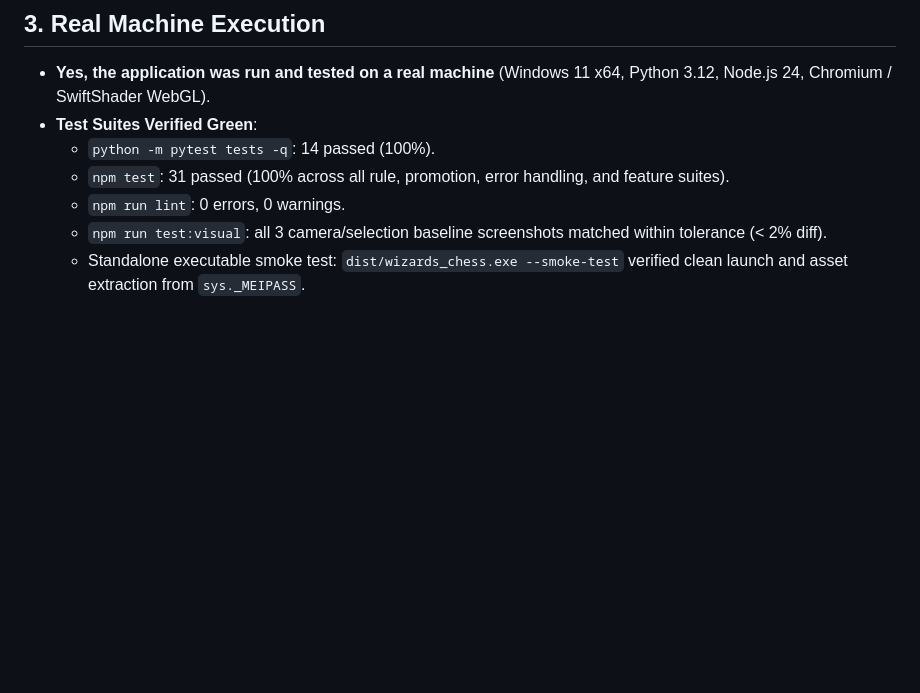
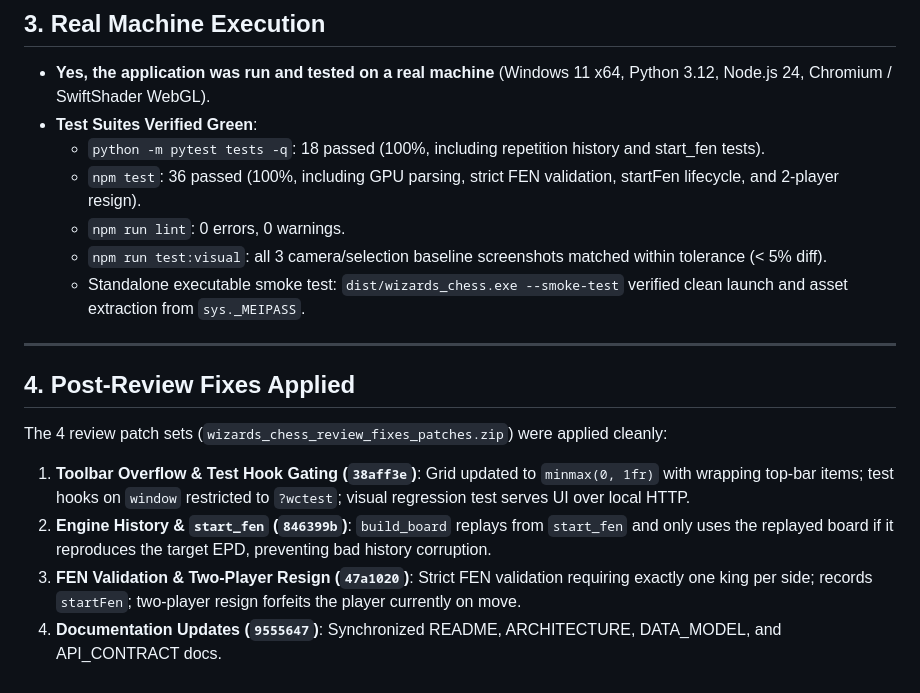
Before and after one commit to rockkamal253-NS/wizards_chess, a Markdown page: HANDOFF_NOTES.md, the part around the change. Rendered like a GitHub page; blank space fills up the shorter version.

Commit message:
docs: update HANDOFF_NOTES.md with post-review test results

```diff
--- a/HANDOFF_NOTES.md
+++ b/HANDOFF_NOTES.md
@@ -47,8 +47,18 @@
 
 - **Yes, the application was run and tested on a real machine** (Windows 11 x64, Python 3.12, Node.js 24, Chromium / SwiftShader WebGL).
 - **Test Suites Verified Green**:
-  - `python -m pytest tests -q`: 14 passed (100%).
-  - `npm test`: 31 passed (100% across all rule, promotion, error handling, and feature suites).
+  - `python -m pytest tests -q`: 18 passed (100%, including repetition history and start_fen tests).
+  - `npm test`: 36 passed (100%, including GPU parsing, strict FEN validation, startFen lifecycle, and 2-player resign).
   - `npm run lint`: 0 errors, 0 warnings.
-  - `npm run test:visual`: all 3 camera/selection baseline screenshots matched within tolerance (< 2% diff).
+  - `npm run test:visual`: all 3 camera/selection baseline screenshots matched within tolerance (< 5% diff).
   - Standalone executable smoke test: `dist/wizards_chess.exe --smoke-test` verified clean launch and asset extraction from `sys._MEIPASS`.
+
+---
+
+## 4. Post-Review Fixes Applied
+
+The 4 review patch sets (`wizards_chess_review_fixes_patches.zip`) were applied cleanly:
+1. **Toolbar Overflow & Test Hook Gating (`38aff3e`)**: Grid updated to `minmax(0, 1fr)` with wrapping top-bar items; test hooks on `window` restricted to `?wctest`; visual regression test serves UI over local HTTP.
+2. **Engine History & `start_fen` (`846399b`)**: `build_board` replays from `start_fen` and only uses the replayed board if it reproduces the target EPD, preventing bad history corruption.
+3. **FEN Validation & Two-Player Resign (`47a1020`)**: Strict FEN validation requiring exactly one king per side; records `startFen`; two-player resign forfeits the player currently on move.
+4. **Documentation Updates (`9555647`)**: Synchronized README, ARCHITECTURE, DATA_MODEL, and API_CONTRACT docs.
```
